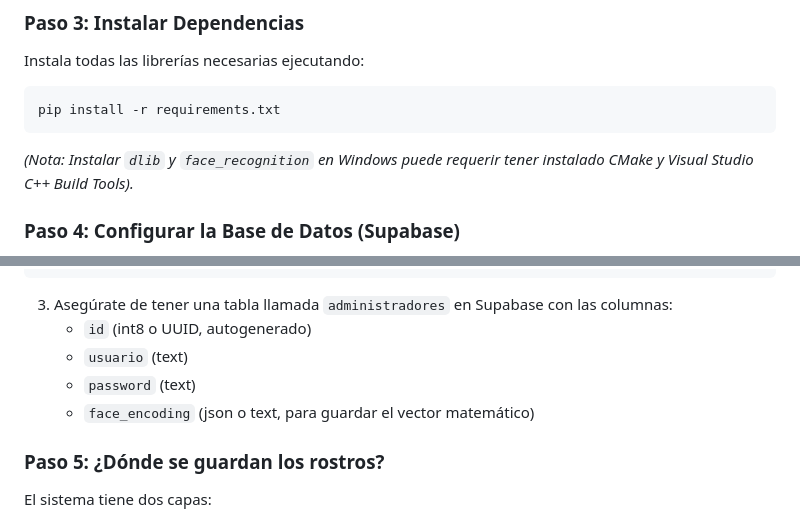
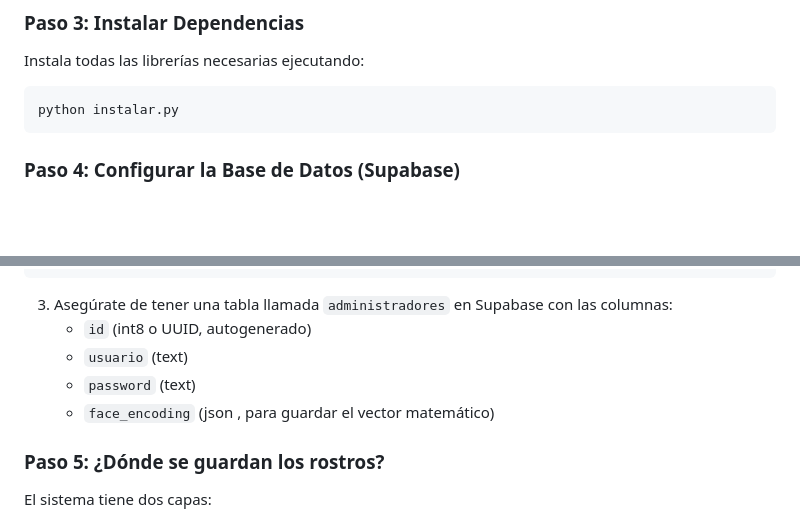
Before and after one commit to Rakkiel-cmd/Alicorpt-v2, a Markdown page: README.md, 2 parts joined by grey strips. Drawn GitHub-style; blank space fills up the shorter version.

Commit message:
Se modifico el readme

````diff
--- a/README.md
+++ b/README.md
@@ -42,10 +42,8 @@ source venv/bin/activate
 ### Paso 3: Instalar Dependencias
 Instala todas las librerías necesarias ejecutando:
 ```bash
-pip install -r requirements.txt
+python instalar.py
 ```
-*(Nota: Instalar `dlib` y `face_recognition` en Windows puede requerir tener instalado CMake y Visual Studio C++ Build Tools).*
-
 ### Paso 4: Configurar la Base de Datos (Supabase)
 El proyecto usa Supabase para guardar los usuarios y las firmas matemáticas de sus rostros (encodings), **NO** guarda las fotos por motivos de seguridad.
 
@@ -59,7 +57,7 @@ SUPABASE_KEY=tu-clave-anon-publica
    - `id` (int8 o UUID, autogenerado)
    - `usuario` (text)
    - `password` (text)
-   - `face_encoding` (json o text, para guardar el vector matemático)
+   - `face_encoding` (json , para guardar el vector matemático)
 
 ### Paso 5: ¿Dónde se guardan los rostros?
 El sistema tiene dos capas:
````
